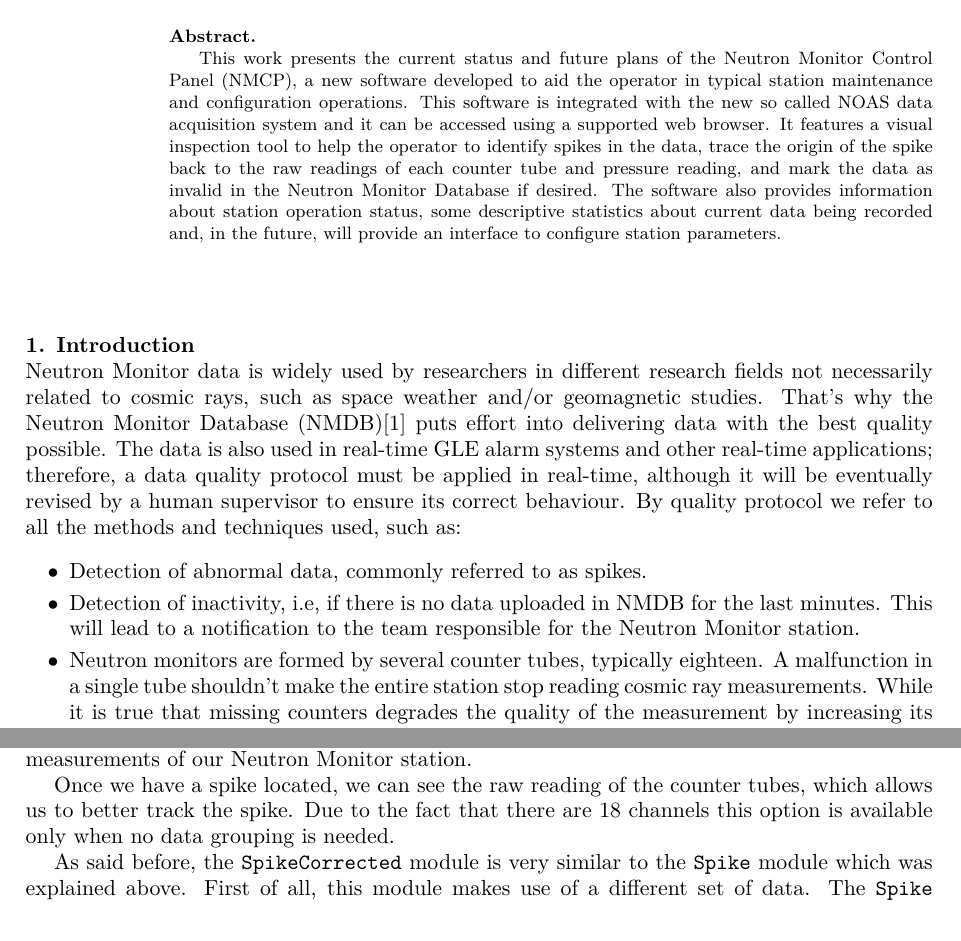
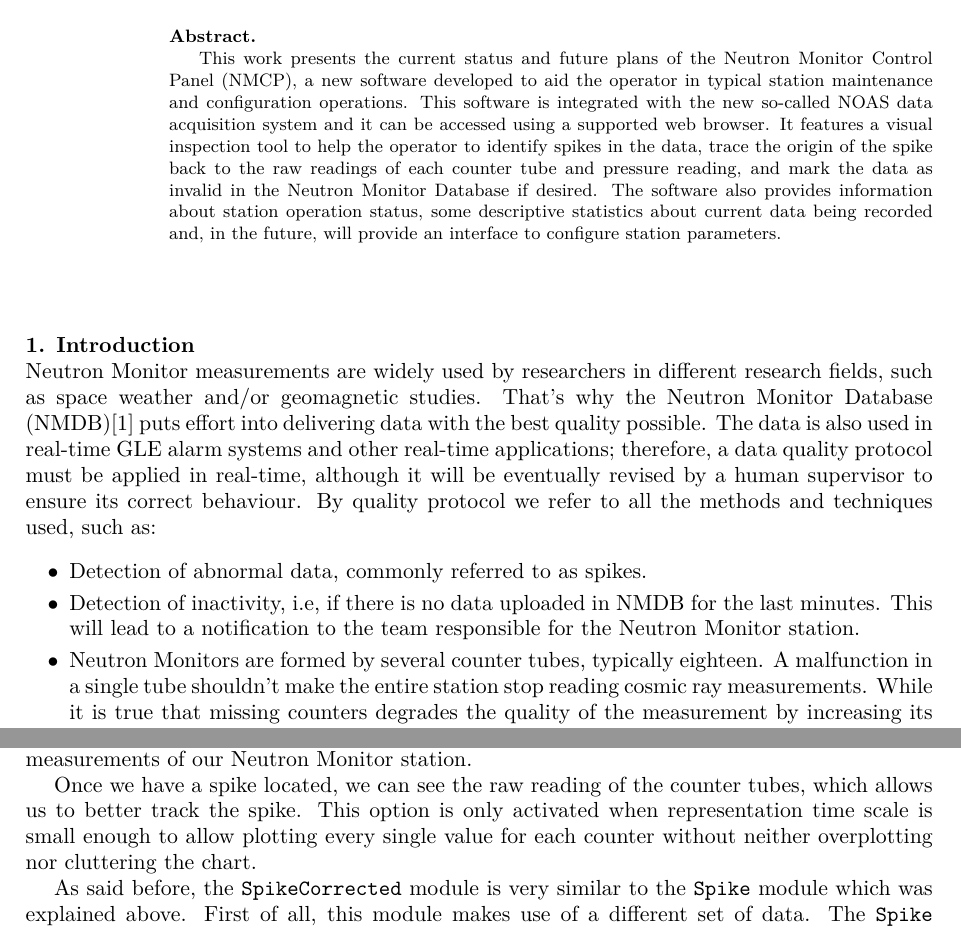
Before and after one commit to opobla/nmcp-article, a LaTeX document (nmcp.tex): two parts of pages 1 and 3 of 6, joined at a grey line, cut so that both start at the same text. Compiled offline with pdfLaTeX.

Commit message:
Revisor corrections applied

```diff
--- a/nmcp.tex
+++ b/nmcp.tex
@@ -22,7 +22,7 @@ Catalán$^{1,2}$ and D Radchenko$^{2}$}
     This work presents the current status and future plans of the Neutron
     Monitor Control Panel (NMCP), a new software developed to aid the operator
     in typical station maintenance and configuration operations. This software
-    is integrated with the new so called NOAS data acquisition system and it
+    is integrated with the new so-called NOAS data acquisition system and it
     can be accessed using a supported web browser. It features a visual
     inspection tool to help the operator to identify spikes in the data, trace
     the origin of the spike back to the raw readings of each counter tube and
@@ -36,22 +36,21 @@ Catalán$^{1,2}$ and D Radchenko$^{2}$}
 
 \section{Introduction}
 
-Neutron Monitor data is widely used by researchers in different research
-fields not necessarily related to cosmic rays, such as space weather and/or
-geomagnetic studies. That's why the Neutron Monitor Database
-(NMDB)\cite{NMDB2011} puts effort into delivering data with the best quality
-possible. The data is also used in real-time GLE alarm systems and other
-real-time applications; therefore, a data quality protocol must be applied in
-real-time, although it will be eventually revised by a human supervisor to ensure
- its correct behaviour. By quality protocol we refer to
-all the methods and techniques used, such as:
+Neutron Monitor measurements are widely used by researchers in different
+research fields, such as space weather and/or geomagnetic studies. That's why
+the Neutron Monitor Database (NMDB)\cite{NMDB2011} puts effort into delivering
+data with the best quality possible. The data is also used in real-time GLE
+alarm systems and other real-time applications; therefore, a data quality
+protocol must be applied in real-time, although it will be eventually revised by
+a human supervisor to ensure its correct behaviour. By quality protocol we refer
+to all the methods and techniques used, such as:
 
 \begin{itemize}
 	\item Detection of abnormal data, commonly referred to as spikes.
     \item Detection of inactivity, i.e, if there is no data uploaded in NMDB for
         the last minutes. This will lead to a notification to the team
         responsible for the Neutron Monitor station.
-    \item Neutron monitors are formed by several counter tubes, typically
+    \item Neutron Monitors are formed by several counter tubes, typically
         eighteen. A malfunction in a single tube shouldn't make the entire
         station stop reading cosmic ray measurements. While it is true that
         missing counters degrades the quality of the measurement by increasing its
@@ -180,8 +180,9 @@ data. The atmospheric pressure is also plotted, which helps us to evaluate how t
 atmospheric pressure affects the measurements of our Neutron Monitor station.
 
 Once we have a spike located, we can see the raw reading of the counter tubes,
-which allows us to better track the spike. Due to the fact that there are 18
-channels this option is available only when no data grouping is needed.
+which allows us to better track the spike. This option is only activated when
+representation time scale is small enough to allow plotting every single value
+for each counter without neither overplotting nor cluttering the chart.
 
 As said before, the \texttt{SpikeCorrected} module is very similar to the
 \texttt{Spike} module which was explained above. First of all, this module makes
```
Also changed, not shown: README.md, nmcp.tex (7 more changed lines).
